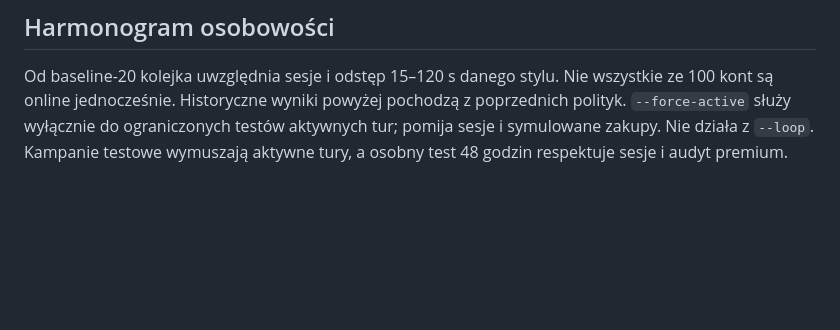
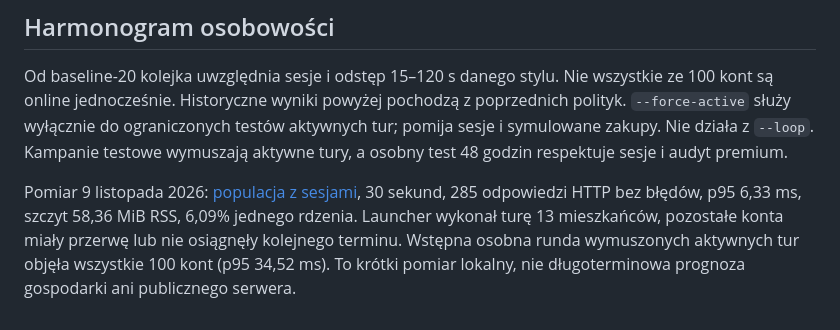
Before and after one commit to Yorick0499/ore-and-empire, a Markdown page: docs/BOT_PERFORMANCE.md, the part around the change. GitHub-like rendering; blank space fills up the shorter version.

```diff
--- a/docs/BOT_PERFORMANCE.md
+++ b/docs/BOT_PERFORMANCE.md
@@ -40,3 +40,5 @@ Eksperymentalne Ollama jest opcjonalne i objęte trwałym budżetem. [Porównani
 ## Harmonogram osobowości
 
 Od baseline-20 kolejka uwzględnia sesje i odstęp 15–120 s danego stylu. Nie wszystkie ze 100 kont są online jednocześnie. Historyczne wyniki powyżej pochodzą z poprzednich polityk. `--force-active` służy wyłącznie do ograniczonych testów aktywnych tur; pomija sesje i symulowane zakupy. Nie działa z `--loop`. Kampanie testowe wymuszają aktywne tury, a osobny test 48 godzin respektuje sesje i audyt premium.
+
+Pomiar 9 listopada 2026: [populacja z sesjami](reports/osobowosci-sto-botow-2026-11-09.json), 30 sekund, 285 odpowiedzi HTTP bez błędów, p95 6,33 ms, szczyt 58,36 MiB RSS, 6,09% jednego rdzenia. Launcher wykonał turę 13 mieszkańców, pozostałe konta miały przerwę lub nie osiągnęły kolejnego terminu. Wstępna osobna runda wymuszonych aktywnych tur objęła wszystkie 100 kont (p95 34,52 ms). To krótki pomiar lokalny, nie długoterminowa prognoza gospodarki ani publicznego serwera.
```
Also changed, not shown: docs/SCREENSHOTS.md (+3 -1 lines), docs/screenshots/admin.jpg, docs/screenshots/itemshop-mobile.jpg, docs/screenshots/itemshop.jpg, 15 other files.
